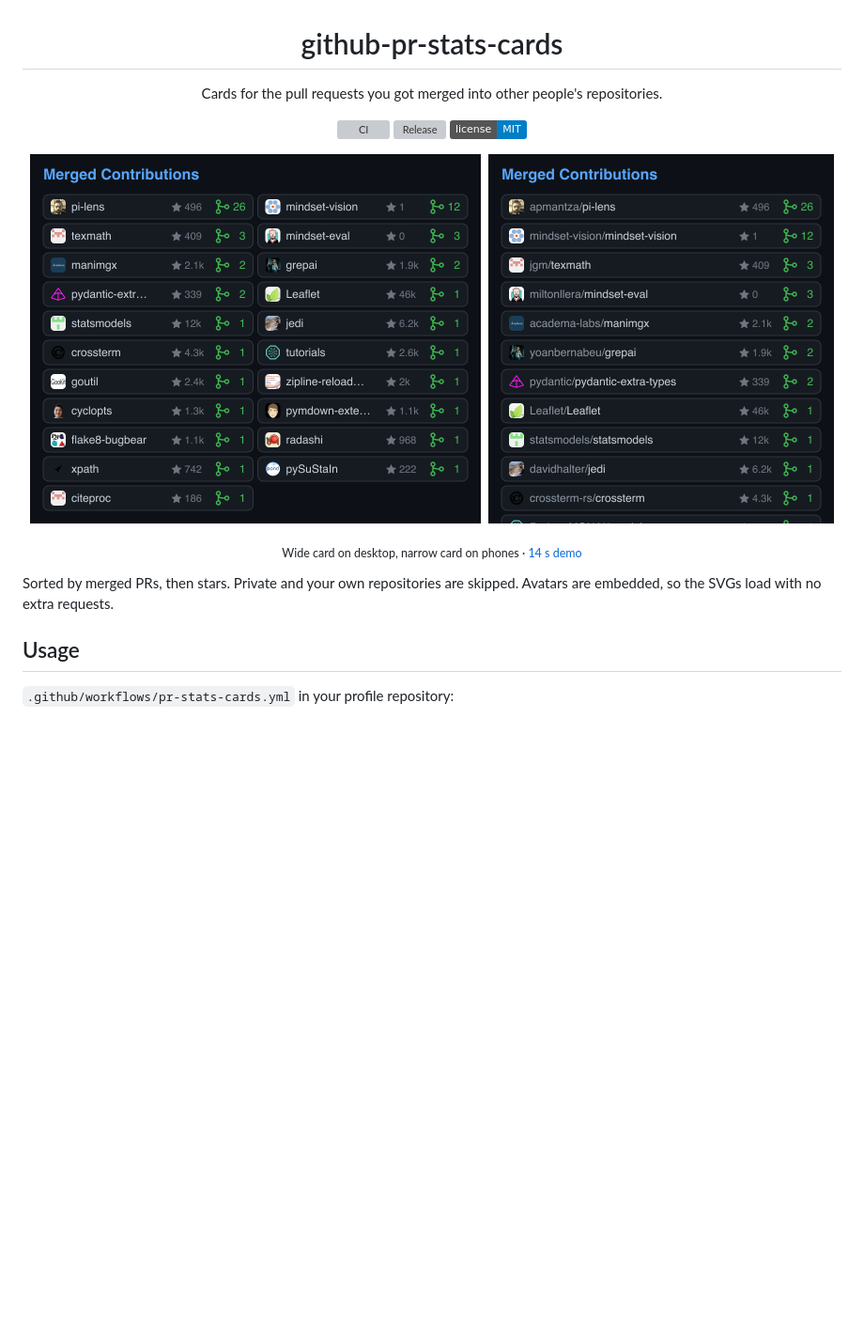
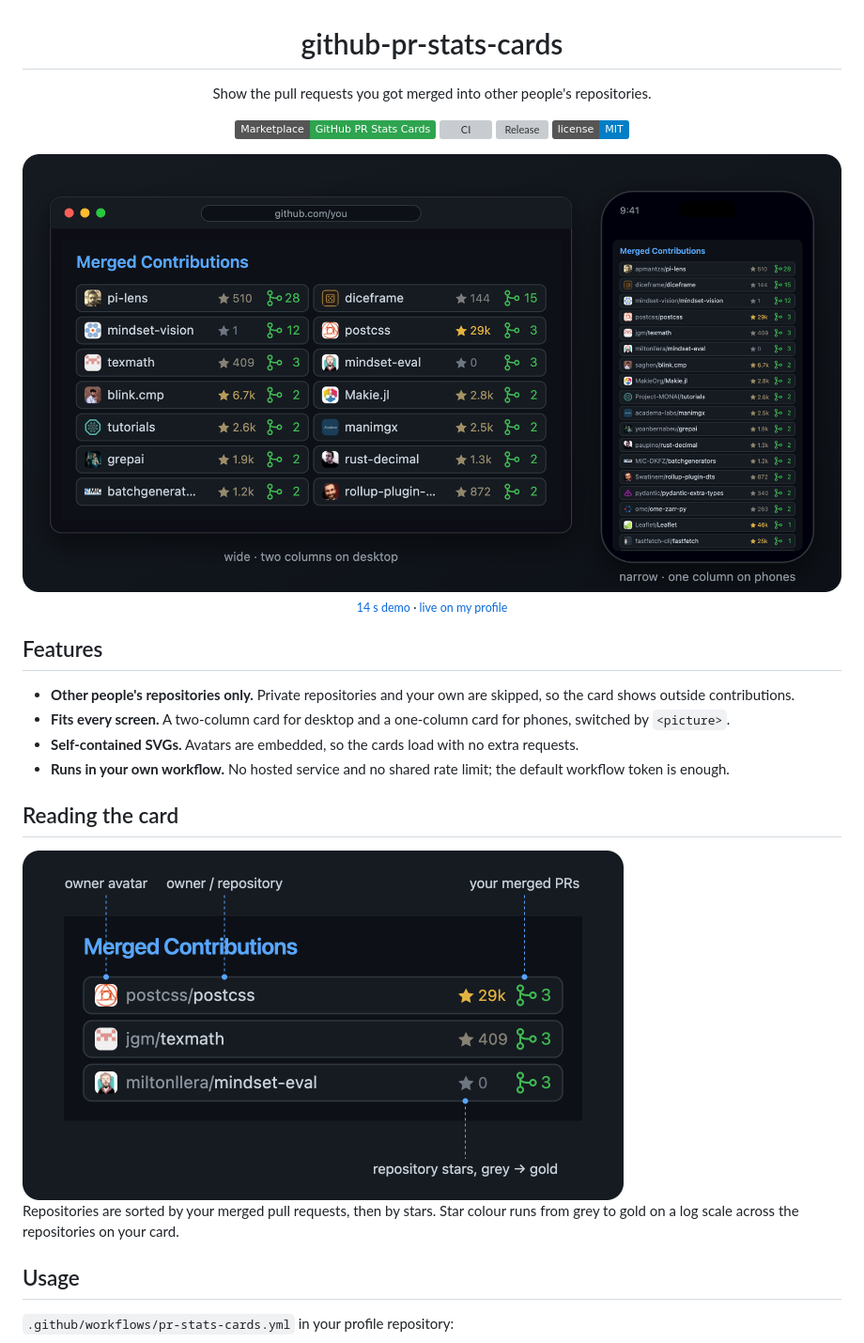
Before and after one commit to Don-Yin/github-pr-stats-cards, a Markdown page: README.md, the part around one of its changes. Shown at 94% size. Rendered like a GitHub page; pictures changed too: assets/anatomy.png (added), assets/hero.png (added), assets/narrow.png (deleted); badges without logos; blank space fills up the shorter version; grey boxes are pictures that could not be loaded.

Commit message:
Add hero and card anatomy images to the README; recommend a pixel width so the phone card fills the screen

```diff
--- a/README.md
+++ b/README.md
@@ -2,19 +2,31 @@
 
 # github-pr-stats-cards
 
-Cards for the pull requests you got merged into other people's repositories.
+Show the pull requests you got merged into other people's repositories.
 
+[![Marketplace](https://img.shields.io/badge/Marketplace-GitHub%20PR%20Stats%20Cards-2ea44f?logo=github)](https://github.com/marketplace/actions/github-pr-stats-cards)
 [![CI](https://github.com/Don-Yin/github-pr-stats-cards/actions/workflows/ci.yml/badge.svg)](https://github.com/Don-Yin/github-pr-stats-cards/actions/workflows/ci.yml)
 [![Release](https://img.shields.io/github/v/release/Don-Yin/github-pr-stats-cards)](https://github.com/Don-Yin/github-pr-stats-cards/releases)
 [![License: MIT](https://img.shields.io/badge/license-MIT-blue)](LICENSE)
 
-<img src="assets/wide.png" alt="Wide card" height="393">&nbsp;&nbsp;<img src="assets/narrow.png" alt="Narrow card" height="393">
+<img src="assets/hero.png" alt="The wide card in a desktop browser and the narrow card on a phone" width="100%">
 
-<sub>Wide card on desktop, narrow card on phones · [14 s demo](assets/demo.mp4)</sub>
+<sub>[14 s demo](assets/demo.mp4) · [live on my profile](https://github.com/Don-Yin)</sub>
 
 </div>
 
-Sorted by merged PRs, then stars. Private and your own repositories are skipped. Avatars are embedded, so the SVGs load with no extra requests.
+## Features
+
+- **Other people's repositories only.** Private repositories and your own are skipped, so the card shows outside contributions.
+- **Fits every screen.** A two-column card for desktop and a one-column card for phones, switched by `<picture>`.
+- **Self-contained SVGs.** Avatars are embedded, so the cards load with no extra requests.
+- **Runs in your own workflow.** No hosted service and no shared rate limit; the default workflow token is enough.
+
+## Reading the card
+
+<img src="assets/anatomy.png" alt="One card with callouts for the owner avatar, owner and repository name, repository stars and merged pull requests" width="640">
+
+Repositories are sorted by your merged pull requests, then by stars. Star colour runs from grey to gold on a log scale across the repositories on your card.
 
 ## Usage
 
```
Also changed, not shown: other parts of README.md (+7 -0 lines).
